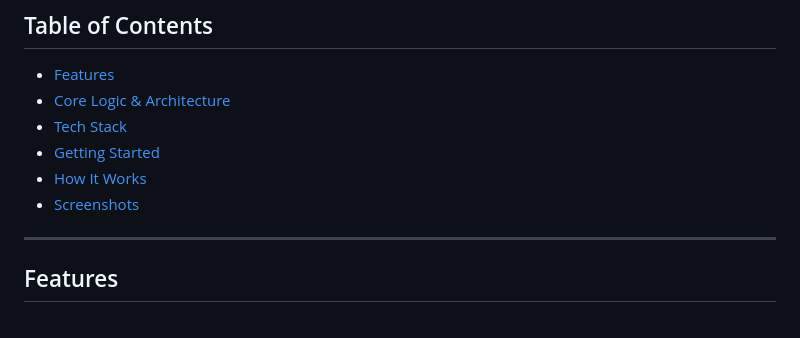
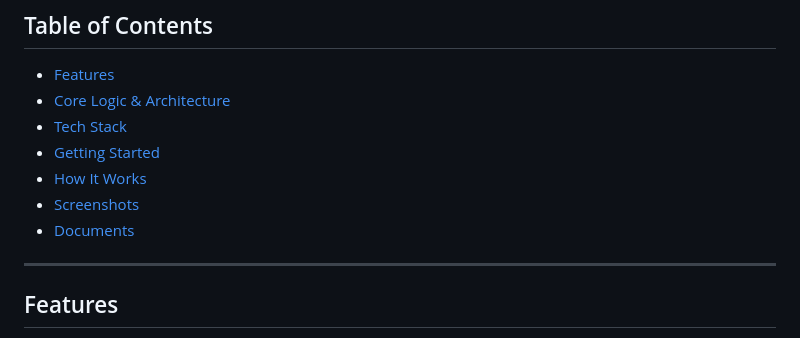
Before and after one commit to Yaeli6858/Python-task-management, a Markdown page: README.md, the part around the change. Rendered like a GitHub page.

```diff
--- a/README.md
+++ b/README.md
@@ -27,6 +27,7 @@ This system bridges the gap between management and execution. It provides manage
 - [Getting Started](#getting-started)
 - [How It Works](#how-it-works)
 - [Screenshots](#screenshots)
+- [Documents](#documents)
 
 ---
 
```
